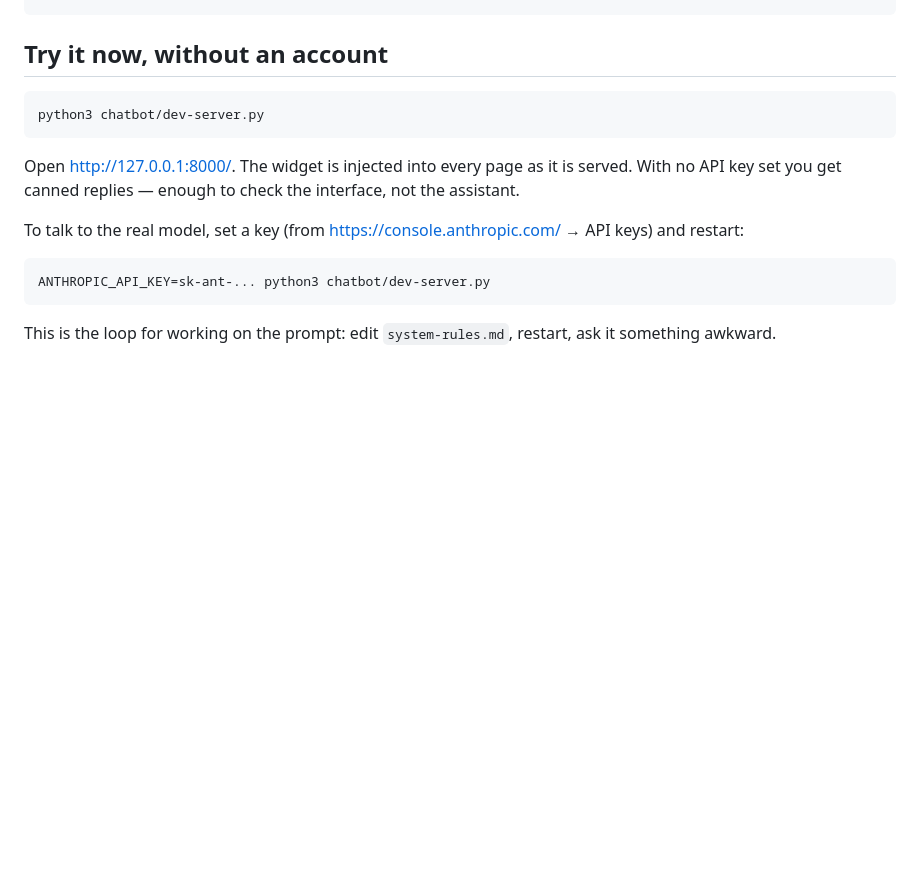
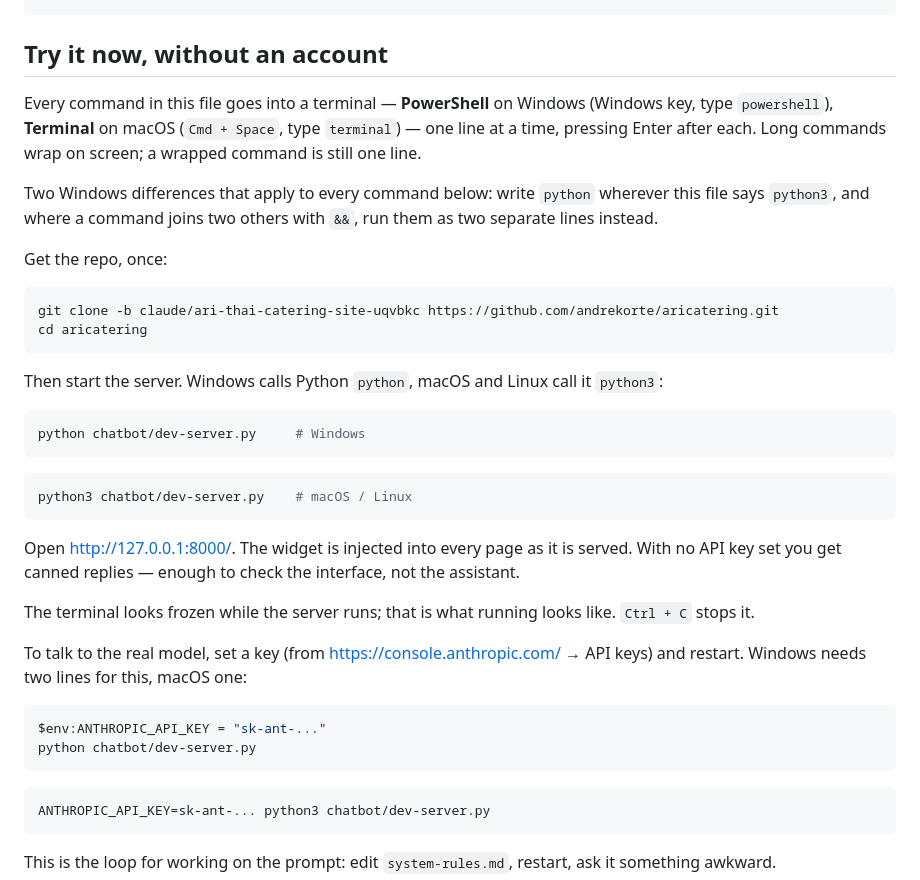
Before and after one commit to andrekorte/aricatering, a Markdown page: chatbot/README.md, the part around the change. Drawn GitHub-style; blank space fills up the shorter version.

Commit message:
Say where the chatbot commands go, and cover Windows
The setup instructions assumed a Unix shell and never said the commands
belong in a terminal at all. Adds the PowerShell/Terminal starting point,
the clone step, python vs python3, the two-line form for setting the API key
in PowerShell, and a note that a wrapped command is still one line.

Co-Authored-By: Claude Opus 5 <noreply@anthropic.com>
Claude-Session: https://claude.ai/code/session_01D63zRqZGYmSbshG2SCGGF6

````diff
--- a/chatbot/README.md
+++ b/chatbot/README.md
@@ -19,17 +19,47 @@ tools/build_kb.py        regenerates the knowledge base from the site content
 
 ## Try it now, without an account
 
+Every command in this file goes into a terminal — **PowerShell** on Windows
+(Windows key, type `powershell`), **Terminal** on macOS (`Cmd + Space`, type
+`terminal`) — one line at a time, pressing Enter after each. Long commands wrap
+on screen; a wrapped command is still one line.
+
+Two Windows differences that apply to every command below: write `python`
+wherever this file says `python3`, and where a command joins two others with
+`&&`, run them as two separate lines instead.
+
+Get the repo, once:
+
 ```sh
-python3 chatbot/dev-server.py
+git clone -b claude/ari-thai-catering-site-uqvbkc https://github.com/andrekorte/aricatering.git
+cd aricatering
+```
+
+Then start the server. Windows calls Python `python`, macOS and Linux call it
+`python3`:
+
+```powershell
+python chatbot/dev-server.py     # Windows
+```
+```sh
+python3 chatbot/dev-server.py    # macOS / Linux
 ```
 
 Open <http://127.0.0.1:8000/>. The widget is injected into every page as it is
 served. With no API key set you get canned replies — enough to check the
 interface, not the assistant.
 
+The terminal looks frozen while the server runs; that is what running looks
+like. `Ctrl + C` stops it.
+
 To talk to the real model, set a key (from
-<https://console.anthropic.com/> → API keys) and restart:
+<https://console.anthropic.com/> → API keys) and restart. Windows needs two
+lines for this, macOS one:
 
+```powershell
+$env:ANTHROPIC_API_KEY = "sk-ant-..."
+python chatbot/dev-server.py
+```
 ```sh
 ANTHROPIC_API_KEY=sk-ant-... python3 chatbot/dev-server.py
 ```
````
